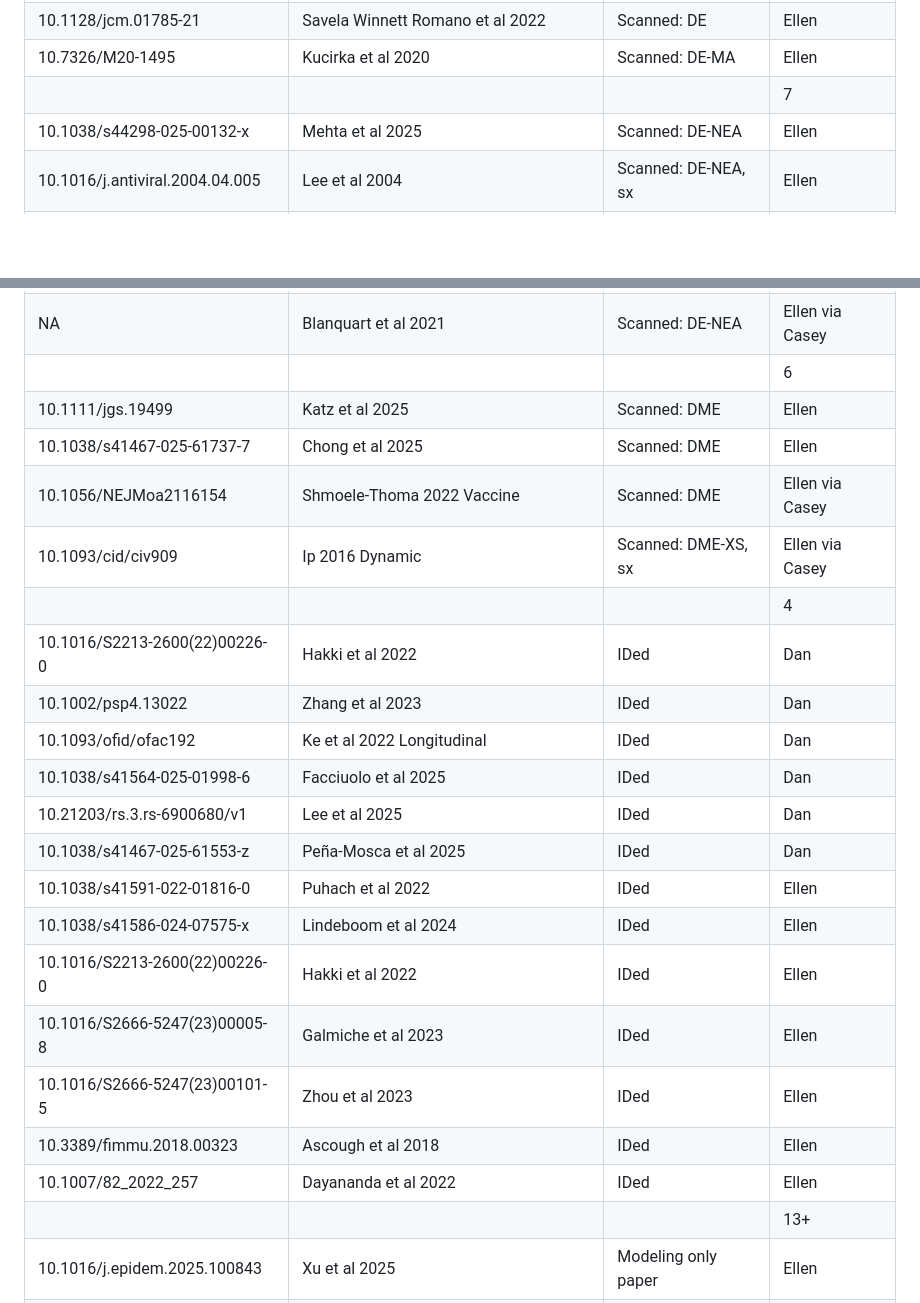
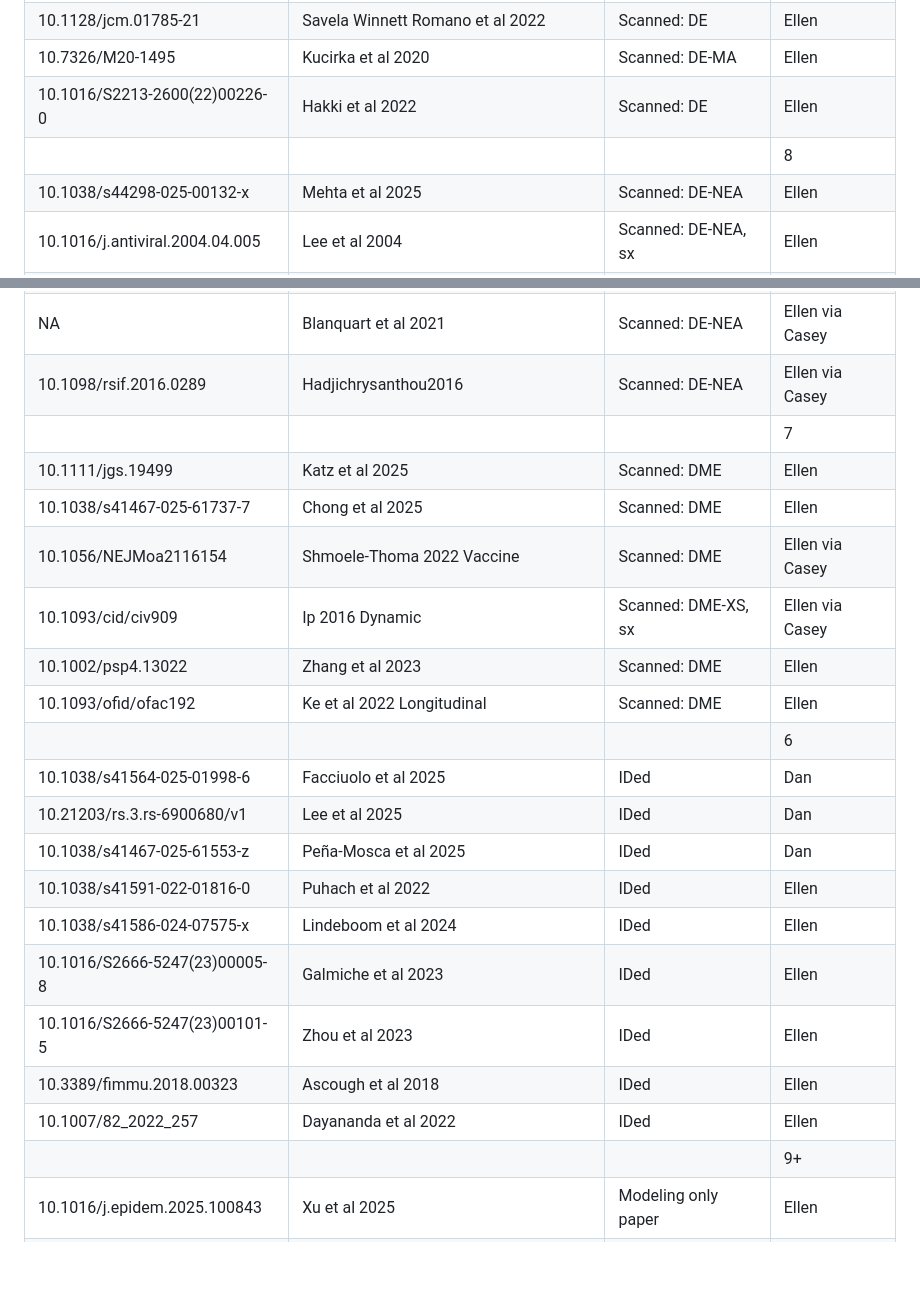
Before and after one commit to OpenPKCommons/OPKC, a Markdown page: data/main_lit_list.md, 2 parts joined by grey strips. GitHub-like rendering; blank space fills up the shorter version.

Commit message:
DE and DME lit list updates

```diff
--- a/data/main_lit_list.md
+++ b/data/main_lit_list.md
@@ -13,33 +13,33 @@
 | 10.1038/s41586-024-08063-y | Halwe et al 2024 | Scanned: DE | Ellen
 | 10.1128/jcm.01785-21 | Savela Winnett Romano et al 2022 | Scanned: DE | Ellen |
 | 10.7326/M20-1495 | Kucirka et al 2020 | Scanned: DE-MA | Ellen |
-| | | | 7 |
+| 10.1016/S2213-2600(22)00226-0 | Hakki et al 2022 | Scanned: DE | Ellen |
+| | | | 8 |
 | 10.1038/s44298-025-00132-x | Mehta et al 2025 | Scanned: DE-NEA | Ellen |
 | 10.1016/j.antiviral.2004.04.005 | Lee et al 2004 | Scanned: DE-NEA, sx | Ellen |
 | 10.1038/s41591-022-01780-9 | Killingley et al 2022 | Scanned: DE-NEA | Ellen |
 | 10.1093/aje/kwm375 | Carrat et al 2008 | Scanned: DE-NEA, sx | Ellen via Casey |
 | 10.1016/j.antiviral.2020.104763 | Sloan 2020 Clinical | Scanned: DE-NEA-XS | Ellen via Casey |
 | NA | Blanquart et al 2021 | Scanned: DE-NEA | Ellen via Casey |
-| | | | 6 |
+| 10.1098/rsif.2016.0289 | Hadjichrysanthou2016 | Scanned: DE-NEA | Ellen via Casey |
+| | | | 7 |
 | 10.1111/jgs.19499 | Katz et al 2025 | Scanned: DME | Ellen |
 | 10.1038/s41467-025-61737-7 | Chong et al 2025 | Scanned: DME | Ellen |
 | 10.1056/NEJMoa2116154 | Shmoele-Thoma 2022 Vaccine | Scanned: DME | Ellen via Casey |
 | 10.1093/cid/civ909 | Ip 2016 Dynamic | Scanned: DME-XS, sx | Ellen via Casey |
-| | | | 4 |
-| 10.1016/S2213-2600(22)00226-0 | Hakki et al 2022 | IDed | Dan |
-| 10.1002/psp4.13022 | Zhang et al 2023 | IDed | Dan |
-| 10.1093/ofid/ofac192 | Ke et al 2022 Longitudinal | IDed | Dan |
+| 10.1002/psp4.13022 | Zhang et al 2023 | Scanned: DME | Ellen |
+| 10.1093/ofid/ofac192 | Ke et al 2022 Longitudinal | Scanned: DME | Ellen |
+| | | | 6 |
 | 10.1038/s41564-025-01998-6 | Facciuolo et al 2025 | IDed | Dan |
 | 10.21203/rs.3.rs-6900680/v1 | Lee et al 2025 | IDed | Dan |
 | 10.1038/s41467-025-61553-z | Peña-Mosca et al 2025  | IDed | Dan |
 | 10.1038/s41591-022-01816-0 | Puhach et al 2022 | IDed | Ellen |
 | 10.1038/s41586-024-07575-x | Lindeboom et al 2024 | IDed | Ellen |
-| 10.1016/S2213-2600(22)00226-0 | Hakki et al 2022 | IDed | Ellen |
 | 10.1016/S2666-5247(23)00005-8 | Galmiche et al 2023 | IDed | Ellen |
 | 10.1016/S2666-5247(23)00101-5 | Zhou et al 2023 | IDed | Ellen |
 | 10.3389/fimmu.2018.00323 | Ascough et al 2018 | IDed | Ellen |
 | 10.1007/82_2022_257 | Dayananda et al 2022 | IDed | Ellen |
-| | | | 13+ |
+| | | | 9+ |
 | 10.1016/j.epidem.2025.100843 | Xu et al 2025 | Modeling only paper | Ellen |
 | 10.1126/sciadv.abd5393 | Larremore et al 2020 | Modeling only paper | Ellen via Casey |
 | | | | 2 |
```
